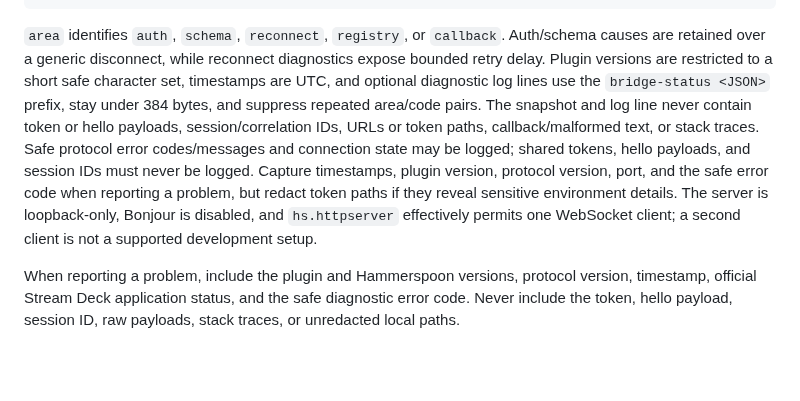
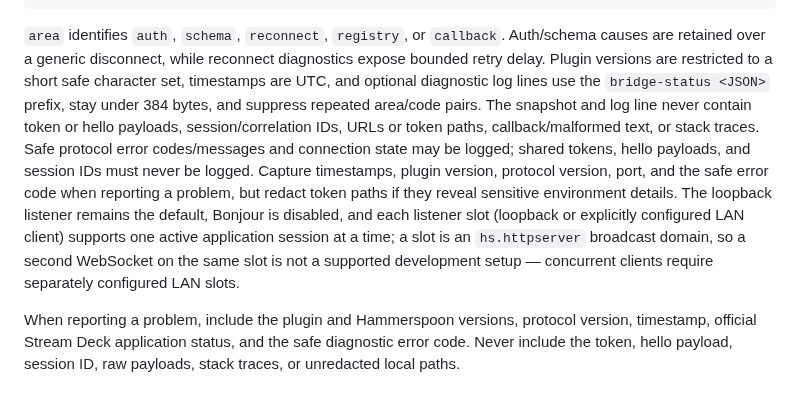
Before and after one commit to brettinternet/stream-deck-hammerspoon, a Markdown page: docs/troubleshooting.md, the part around the change. Rendered like a GitHub page; blank space fills up the shorter version.

Commit message:
Fix stale loopback-only claim in troubleshooting guide

````diff
--- a/docs/troubleshooting.md
+++ b/docs/troubleshooting.md
@@ -85,6 +85,6 @@ Use the official Stream Deck application/plugin logs and Hammerspoon Console for
 }
 ```
 
-`area` identifies `auth`, `schema`, `reconnect`, `registry`, or `callback`. Auth/schema causes are retained over a generic disconnect, while reconnect diagnostics expose bounded retry delay. Plugin versions are restricted to a short safe character set, timestamps are UTC, and optional diagnostic log lines use the `bridge-status <JSON>` prefix, stay under 384 bytes, and suppress repeated area/code pairs. The snapshot and log line never contain token or hello payloads, session/correlation IDs, URLs or token paths, callback/malformed text, or stack traces. Safe protocol error codes/messages and connection state may be logged; shared tokens, hello payloads, and session IDs must never be logged. Capture timestamps, plugin version, protocol version, port, and the safe error code when reporting a problem, but redact token paths if they reveal sensitive environment details. The server is loopback-only, Bonjour is disabled, and `hs.httpserver` effectively permits one WebSocket client; a second client is not a supported development setup.
+`area` identifies `auth`, `schema`, `reconnect`, `registry`, or `callback`. Auth/schema causes are retained over a generic disconnect, while reconnect diagnostics expose bounded retry delay. Plugin versions are restricted to a short safe character set, timestamps are UTC, and optional diagnostic log lines use the `bridge-status <JSON>` prefix, stay under 384 bytes, and suppress repeated area/code pairs. The snapshot and log line never contain token or hello payloads, session/correlation IDs, URLs or token paths, callback/malformed text, or stack traces. Safe protocol error codes/messages and connection state may be logged; shared tokens, hello payloads, and session IDs must never be logged. Capture timestamps, plugin version, protocol version, port, and the safe error code when reporting a problem, but redact token paths if they reveal sensitive environment details. The loopback listener remains the default, Bonjour is disabled, and each listener slot (loopback or explicitly configured LAN client) supports one active application session at a time; a slot is an `hs.httpserver` broadcast domain, so a second WebSocket on the same slot is not a supported development setup — concurrent clients require separately configured LAN slots.
 
 When reporting a problem, include the plugin and Hammerspoon versions, protocol version, timestamp, official Stream Deck application status, and the safe diagnostic error code. Never include the token, hello payload, session ID, raw payloads, stack traces, or unredacted local paths.
````
